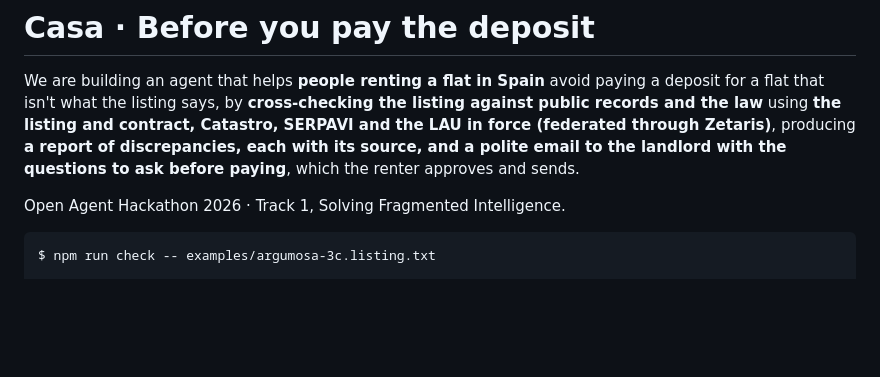
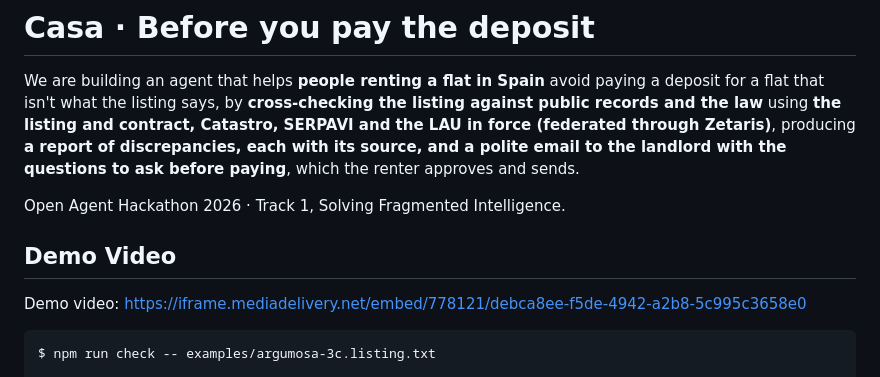
Before and after one commit to lopezsellesarnau-cmd/before-you-pay, a Markdown page: README.md, the part around the change. Drawn GitHub-style; blank space fills up the shorter version.

Commit message:
README: demo video link

````diff
--- a/README.md
+++ b/README.md
@@ -8,6 +8,10 @@ and a polite email to the landlord with the questions to ask before paying**, wh
 renter approves and sends.
 
 Open Agent Hackathon 2026 · Track 1, Solving Fragmented Intelligence.
+
+## Demo Video
+
+Demo video: https://iframe.mediadelivery.net/embed/778121/debca8ee-f5de-4942-a2b8-5c995c3658e0
 
 ```
 $ npm run check -- examples/argumosa-3c.listing.txt
````
